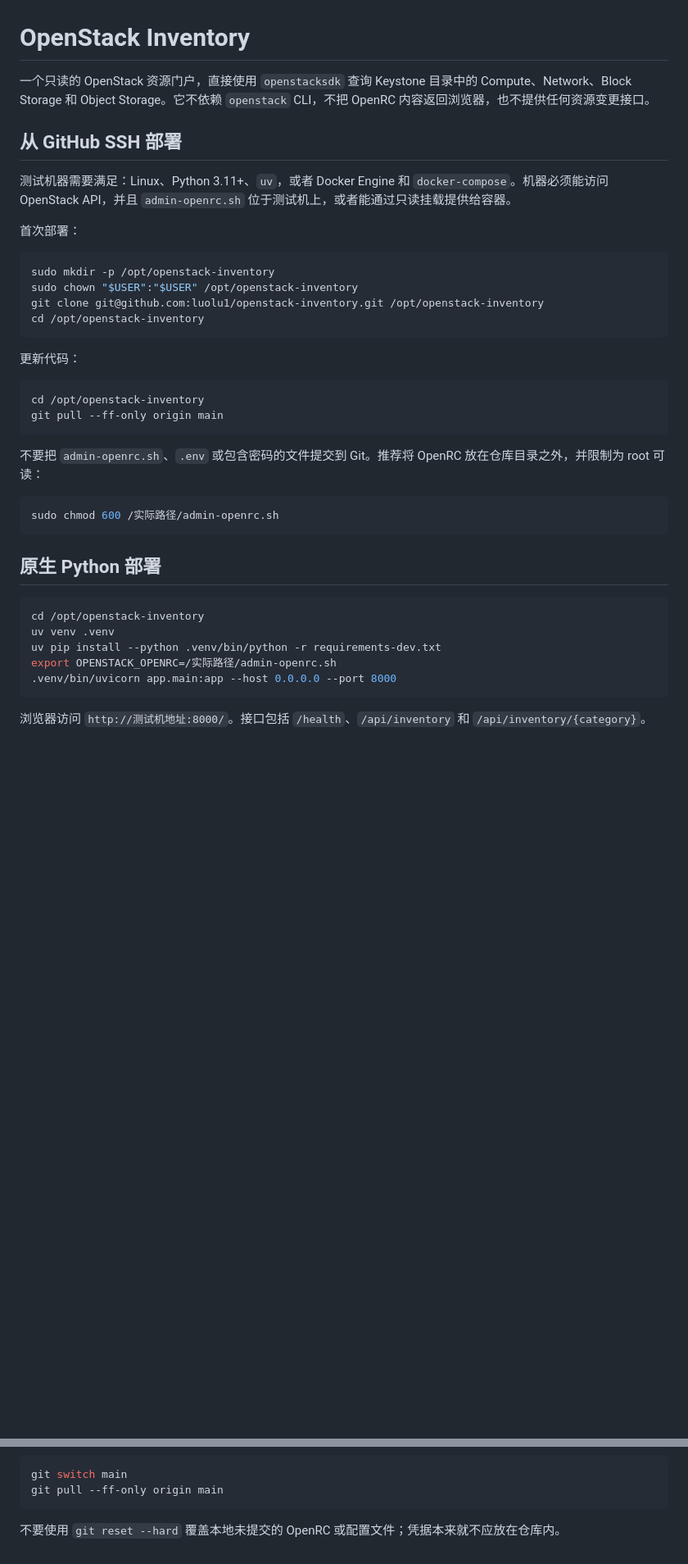
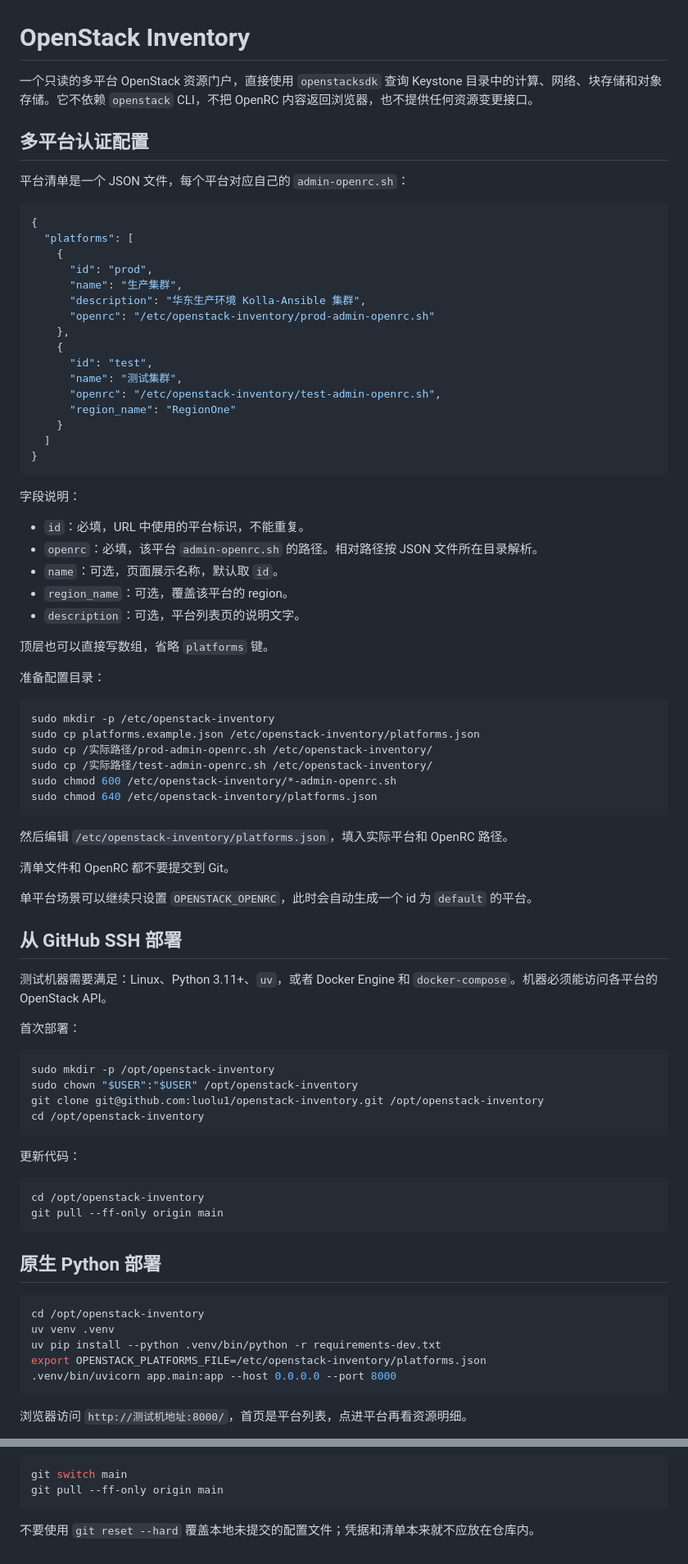
Before and after one commit to luolu1/openstack-inventory, a Markdown page: README.md, 2 parts joined by grey strips. Shown at 82% size. GitHub-like rendering; blank space fills up the shorter version.

````diff
--- a/README.md
+++ b/README.md
@@ -1,10 +1,60 @@
 # OpenStack Inventory
 
-一个只读的 OpenStack 资源门户，直接使用 `openstacksdk` 查询 Keystone 目录中的 Compute、Network、Block Storage 和 Object Storage。它不依赖 `openstack` CLI，不把 OpenRC 内容返回浏览器，也不提供任何资源变更接口。
+一个只读的多平台 OpenStack 资源门户，直接使用 `openstacksdk` 查询 Keystone 目录中的计算、网络、块存储和对象存储。它不依赖 `openstack` CLI，不把 OpenRC 内容返回浏览器，也不提供任何资源变更接口。
+
+## 多平台认证配置
+
+平台清单是一个 JSON 文件，每个平台对应自己的 `admin-openrc.sh`：
+
+```json
+{
+  "platforms": [
+    {
+      "id": "prod",
+      "name": "生产集群",
+      "description": "华东生产环境 Kolla-Ansible 集群",
+      "openrc": "/etc/openstack-inventory/prod-admin-openrc.sh"
+    },
+    {
+      "id": "test",
+      "name": "测试集群",
+      "openrc": "/etc/openstack-inventory/test-admin-openrc.sh",
+      "region_name": "RegionOne"
+    }
+  ]
+}
+```
+
+字段说明：
+
+- `id`：必填，URL 中使用的平台标识，不能重复。
+- `openrc`：必填，该平台 `admin-openrc.sh` 的路径。相对路径按 JSON 文件所在目录解析。
+- `name`：可选，页面展示名称，默认取 `id`。
+- `region_name`：可选，覆盖该平台的 region。
+- `description`：可选，平台列表页的说明文字。
+
+顶层也可以直接写数组，省略 `platforms` 键。
+
+准备配置目录：
+
+```bash
+sudo mkdir -p /etc/openstack-inventory
+sudo cp platforms.example.json /etc/openstack-inventory/platforms.json
+sudo cp /实际路径/prod-admin-openrc.sh /etc/openstack-inventory/
+sudo cp /实际路径/test-admin-openrc.sh /etc/openstack-inventory/
+sudo chmod 600 /etc/openstack-inventory/*-admin-openrc.sh
+sudo chmod 640 /etc/openstack-inventory/platforms.json
+```
+
+然后编辑 `/etc/openstack-inventory/platforms.json`，填入实际平台和 OpenRC 路径。
+
+清单文件和 OpenRC 都不要提交到 Git。
+
+单平台场景可以继续只设置 `OPENSTACK_OPENRC`，此时会自动生成一个 id 为 `default` 的平台。
 
 ## 从 GitHub SSH 部署
 
-测试机器需要满足：Linux、Python 3.11+、`uv`，或者 Docker Engine 和 `docker-compose`。机器必须能访问 OpenStack API，并且 `admin-openrc.sh` 位于测试机上，或者能通过只读挂载提供给容器。
+测试机器需要满足：Linux、Python 3.11+、`uv`，或者 Docker Engine 和 `docker-compose`。机器必须能访问各平台的 OpenStack API。
 
 首次部署：
 
@@ -22,21 +72,15 @@ cd /opt/openstack-inventory
 git pull --ff-only origin main
 ```
 
-不要把 `admin-openrc.sh`、`.env` 或包含密码的文件提交到 Git。推荐将 OpenRC 放在仓库目录之外，并限制为 root 可读：
-
-```bash
-sudo chmod 600 /实际路径/admin-openrc.sh
-```
-
 ## 原生 Python 部署
 
 ```bash
 cd /opt/openstack-inventory
 uv venv .venv
 uv pip install --python .venv/bin/python -r requirements-dev.txt
-export OPENSTACK_OPENRC=/实际路径/admin-openrc.sh
+export OPENSTACK_PLATFORMS_FILE=/etc/openstack-inventory/platforms.json
 .venv/bin/uvicorn app.main:app --host 0.0.0.0 --port 8000
 ```
 
-浏览器访问 `http://测试机地址:8000/`。接口包括 `/health`、`/api/inventory` 和 `/api/inventory/{category}`。
+浏览器访问 `http://测试机地址:8000/`，首页是平台列表，点进平台再看资源明细。
 
@@ -132,4 +205,4 @@ git switch main
 git pull --ff-only origin main
 ```
 
-不要使用 `git reset --hard` 覆盖本地未提交的 OpenRC 或配置文件；凭据本来就不应放在仓库内。
+不要使用 `git reset --hard` 覆盖本地未提交的配置文件；凭据和清单本来就不应放在仓库内。
````
Also changed, not shown: other parts of README.md (+46 -17 lines).
